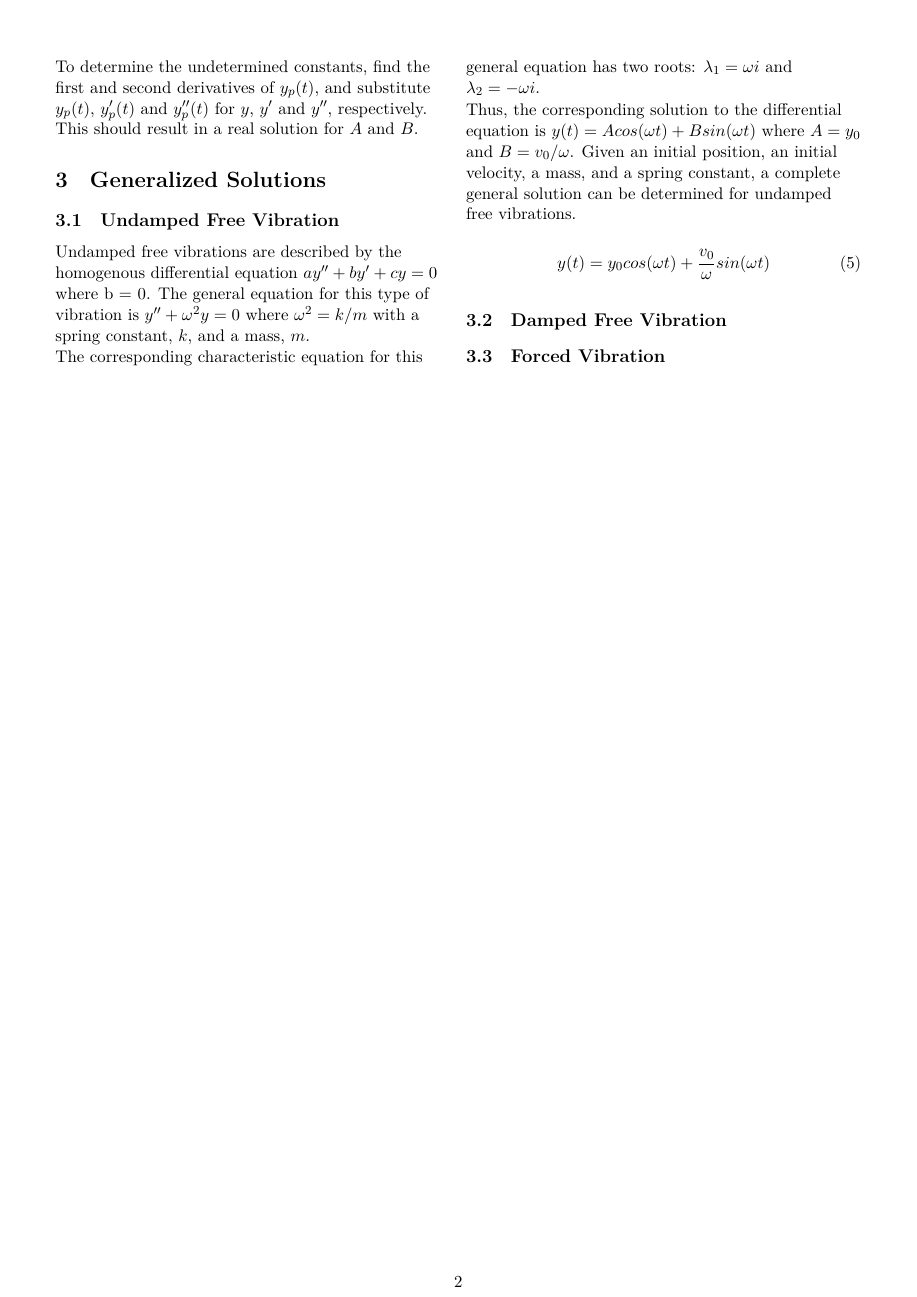
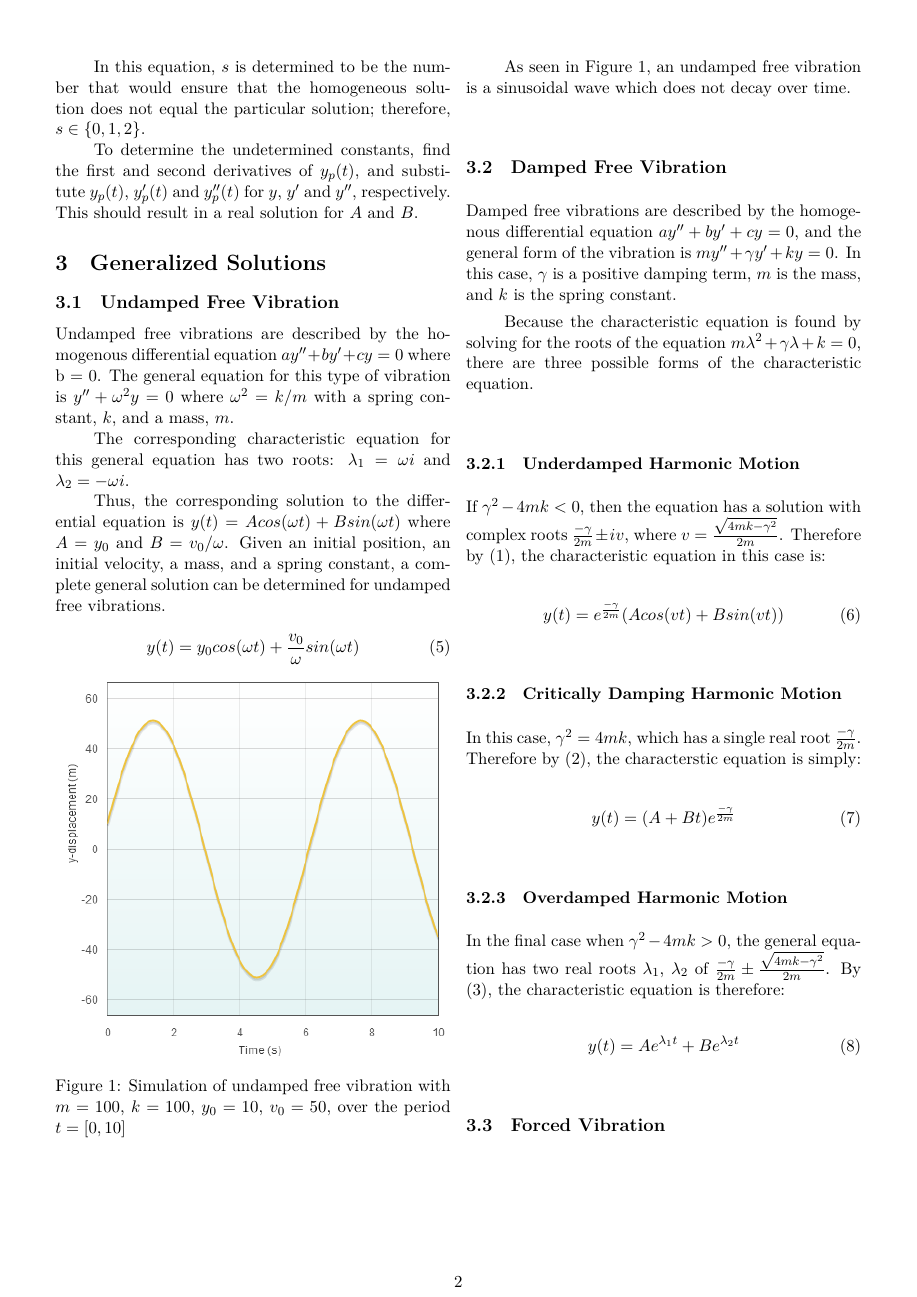
Before and after one commit to matthelb/mechanical-vibrations, a LaTeX document (docs/research_paper.tex): page 2 of 2. Compiled offline with XeLaTeX; a missing font is replaced by an installed copy or a similar font.

Commit message:
Added updated paper

```diff
--- a/docs/research_paper.tex
+++ b/docs/research_paper.tex
@@ -12,6 +12,12 @@
 \usepackage{xltxtra} % Extra customizations for XeLaTeX
 \usepackage{multicol}
 \usepackage{amsmath}
+\usepackage{wrapfig}
+\usepackage{caption}
+
+\newenvironment{Figure}
+  {\par\medskip\noindent\minipage{\linewidth}}
+  {\endminipage\par\medskip}
 
 %\setsansfont{Deja Vu Sans}
 %\setmonofont{Deja Vu Mono}
@@ -22,6 +28,7 @@
 %\usepackage[parfill]{parskip} % Activate to begin paragraphs with an empty line rather than an indent
 
 \usepackage{graphicx} % support the \includegraphics command and options
+\setlength\parindent{25pt}
 
 \title{Mechanical Vibrations of Spring Systems}
 \author{Matthew Burke and Ananth Mohan}
@@ -88,3 +95,4 @@ y_p(t)=\\(A_0 + A_1t + A_2t^2 + ... + A_nt^n)(e^{{\alpha}t})(cos({\beta}t))\\+ (
+In this equation, $s$ is determined to be the number that would ensure that the homogeneous solution does not equal the particular solution; therefore, $s \in \{0, 1, 2\}$.
 
 To determine the undetermined constants, find  the first and second derivatives of $y_p(t)$, and substitute $y_p(t)$, $y_p'(t)$ and $y_p''(t)$ for $y$, $y'$ and $y''$, respectively. This should result in a real solution for $A$ and $B$.
 
@@ -100,10 +108,40 @@ Thus, the corresponding solution to the differential equation is $y(t) = Acos({\
 y(t) = {y_0}cos({\omega}t) +  \frac{v_0}{\omega}sin({\omega}t)
 \end{equation}
 
+\begin{Figure}
+ \centering
+ \includegraphics[width=\linewidth]{undamped_free.png}
+ \captionof{figure}{Simulation of undamped free vibration with $m = 100$, $k = 100$, $y_0 = 10$, $v_0 = 50$, over the period $t = [0, 10]$}
+\end{Figure}
+
+As seen in Figure 1, an undamped free vibration is a sinusoidal wave which does not decay over time.
+
 \subsection {Damped Free Vibration}
+Damped free vibrations are described by the homogenous differential equation $ay'' + by' +cy = 0$, and the general form of the vibration is $my'' + {\gamma}y' + ky = 0$. In this case, $\gamma$ is a positive damping term, $m$ is the mass, and $k$ is the spring constant.
+
+Because the characteristic equation is found by solving for the roots of the equation $m{\lambda}^2 + {\gamma}{\lambda} + k = 0$, there are three possible forms of the characteristic equation.
+
+\subsubsection {Underdamped Harmonic Motion}
+If ${\gamma}^2 - 4mk < 0$, then the equation has a solution with complex roots $\frac{-\gamma}{2m} \pm iv$, where $v = \frac{\sqrt{4mk - {\gamma}^2}}{2m}$. Therefore by \eqref{eq:underdamped}, the characteristic equation in this case is:
+\begin{equation}
+y(t) = e^{{\frac{-\gamma}{2m}}}(Acos(vt) + Bsin(vt))
+\end{equation}
+
+\subsubsection {Critically Damping Harmonic Motion}
+In this case, ${\gamma}^2 = 4mk$, which has a single real root $\frac{-\gamma}{2m}$. Therefore by \eqref{eq:critically_damped}, the characterstic equation is simply:
+\begin{equation}
+y(t) = (A + Bt)e^{{\frac{-\gamma}{2m}}}
+\end{equation}
+
+\subsubsection {Overdamped Harmonic Motion}
+In the final case when ${\gamma}^2 - 4mk > 0$, the general equation has two real roots ${\lambda}_1$, ${\lambda}_2$ of ${\frac{-\gamma}{2m}} \pm \frac{\sqrt{4mk - {\gamma}^2}}{2m}$. By \eqref{eq:overdamped}, the characteristic equation is therefore:
+\begin{equation}
+y(t) = Ae^{{\lambda}_1t} + Be^{{\lambda}_2t}
+\end{equation}
+
 
 \subsection {Forced Vibration}
-\end{flushleft}
+%\end{flushleft}
 \end{multicols}
 
 
```
Also changed, not shown: docs/research_paper.pdf, docs/undamped_free.PNG (added), docs/research_paper.tex (16 more changed lines), 5 other files.
